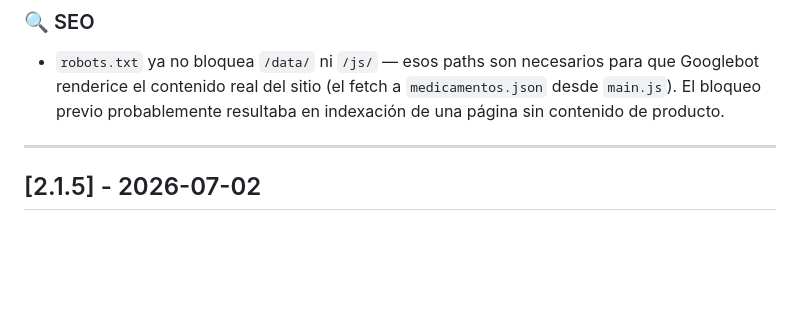
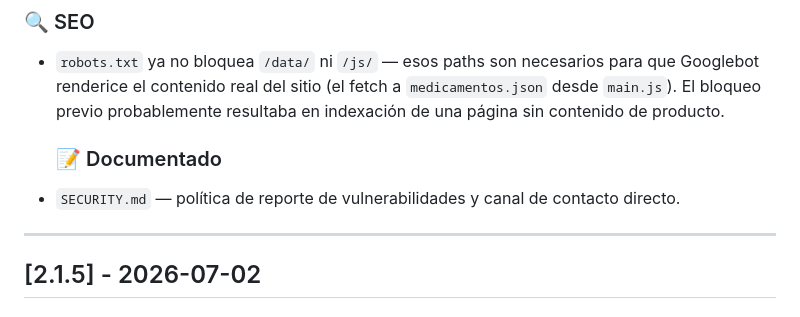
Before and after one commit to psbella/remediar, a Markdown page: CHANGELOG.md, the part around the change. Drawn GitHub-style; blank space fills up the shorter version.

```diff
--- a/CHANGELOG.md
+++ b/CHANGELOG.md
@@ -15,6 +15,8 @@ El formato está basado en [Keep a Changelog](https://keepachangelog.com/es/1.0.
   (el fetch a `medicamentos.json` desde `main.js`). El bloqueo previo
   probablemente resultaba en indexación de una página sin contenido
   de producto.
+  ### 📝 Documentado
+- `SECURITY.md` — política de reporte de vulnerabilidades y canal de contacto directo.
 
 ---
 
```
Also changed, not shown: SECURITY.md (added, +54 -0 lines).
